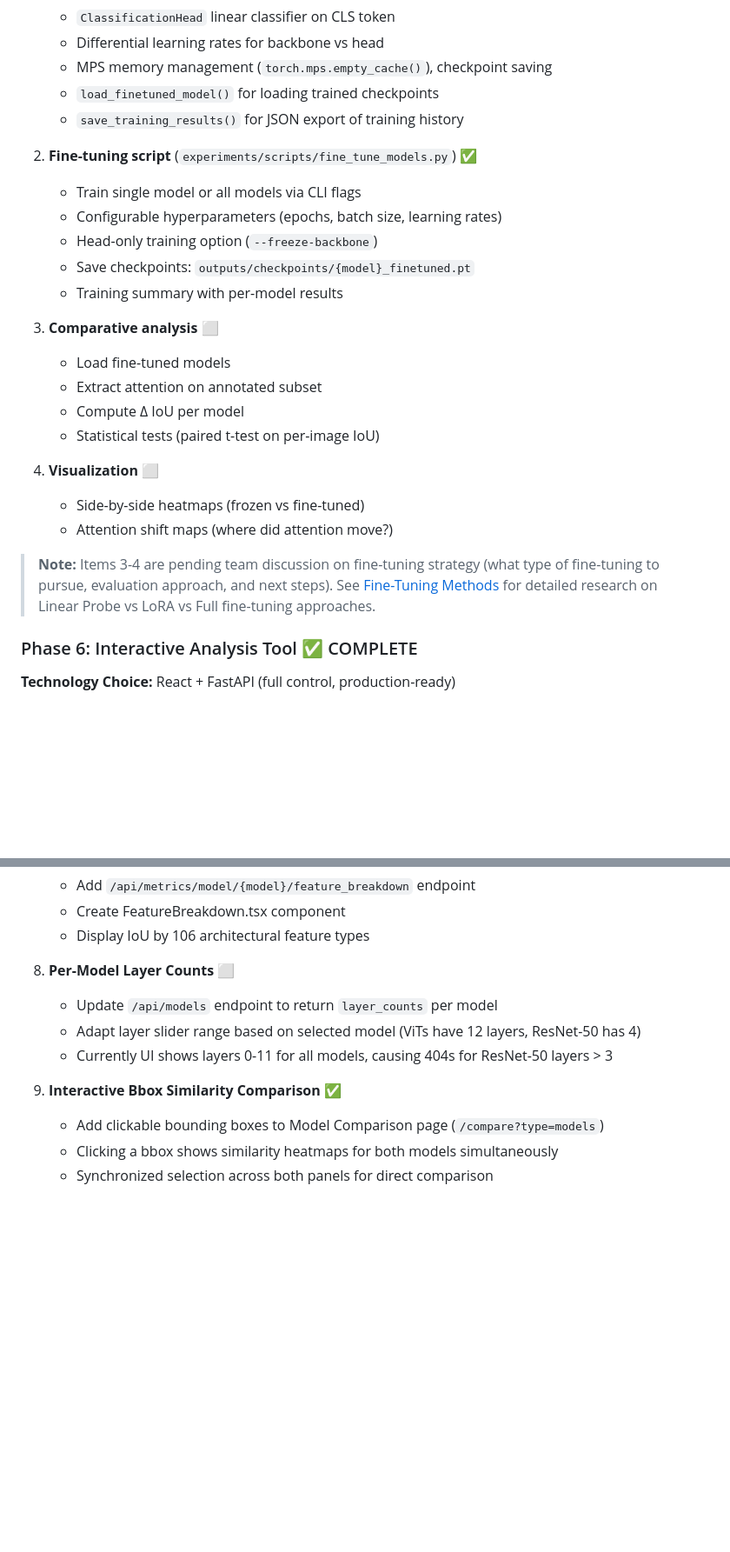
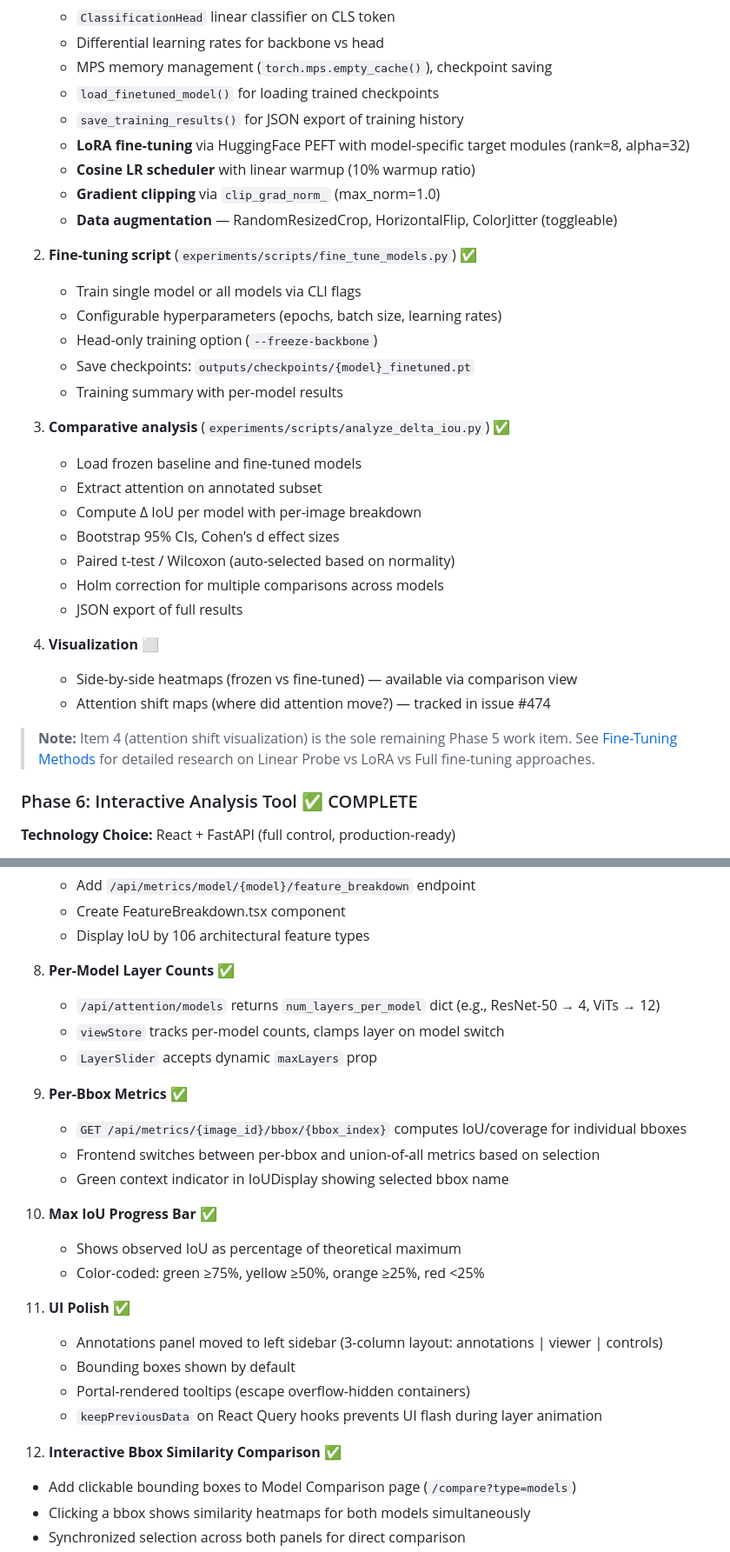
Before and after one commit to DesmondChoy/ssl_wikichurches, a Markdown page: docs/core/implementation_plan.md, 2 parts joined by grey strips. Shown at 87% size. Drawn GitHub-style; blank space fills up the shorter version.

Commit message:
docs: sync implementation plan with 43 commits and 23 closed issues from last 3 days
Phase 5: mark Δ IoU analysis as complete, add LoRA/scheduler/clipping/augmentation.
Phase 6: mark per-model layer counts as complete, add per-bbox metrics, max IoU
progress bar, and UI polish items. Fix SigLIP pooling description.

Co-Authored-By: Claude Opus 4.6 <noreply@anthropic.com>

```diff
--- a/docs/core/implementation_plan.md
+++ b/docs/core/implementation_plan.md
@@ -271,6 +271,10 @@ model = ViTMAEModel.from_pretrained(model_id, config=config)
    - MPS memory management (`torch.mps.empty_cache()`), checkpoint saving
    - `load_finetuned_model()` for loading trained checkpoints
    - `save_training_results()` for JSON export of training history
+   - **LoRA fine-tuning** via HuggingFace PEFT with model-specific target modules (rank=8, alpha=32)
+   - **Cosine LR scheduler** with linear warmup (10% warmup ratio)
+   - **Gradient clipping** via `clip_grad_norm_` (max_norm=1.0)
+   - **Data augmentation** — RandomResizedCrop, HorizontalFlip, ColorJitter (toggleable)
 
 2. **Fine-tuning script** (`experiments/scripts/fine_tune_models.py`) ✅
    - Train single model or all models via CLI flags
@@ -279,17 +283,20 @@ model = ViTMAEModel.from_pretrained(model_id, config=config)
    - Save checkpoints: `outputs/checkpoints/{model}_finetuned.pt`
    - Training summary with per-model results
 
-3. **Comparative analysis** ⬜
-   - Load fine-tuned models
+3. **Comparative analysis** (`experiments/scripts/analyze_delta_iou.py`) ✅
+   - Load frozen baseline and fine-tuned models
    - Extract attention on annotated subset
-   - Compute Δ IoU per model
-   - Statistical tests (paired t-test on per-image IoU)
+   - Compute Δ IoU per model with per-image breakdown
+   - Bootstrap 95% CIs, Cohen's d effect sizes
+   - Paired t-test / Wilcoxon (auto-selected based on normality)
+   - Holm correction for multiple comparisons across models
+   - JSON export of full results
 
 4. **Visualization** ⬜
-   - Side-by-side heatmaps (frozen vs fine-tuned)
-   - Attention shift maps (where did attention move?)
+   - Side-by-side heatmaps (frozen vs fine-tuned) — available via comparison view
+   - Attention shift maps (where did attention move?) — tracked in issue #474
 
-> **Note:** Items 3-4 are pending team discussion on fine-tuning strategy (what type of fine-tuning to pursue, evaluation approach, and next steps). See [Fine-Tuning Methods](../enhancements/fine_tuning_methods.md) for detailed research on Linear Probe vs LoRA vs Full fine-tuning approaches.
+> **Note:** Item 4 (attention shift visualization) is the sole remaining Phase 5 work item. See [Fine-Tuning Methods](../enhancements/fine_tuning_methods.md) for detailed research on Linear Probe vs LoRA vs Full fine-tuning approaches.
 
 ### Phase 6: Interactive Analysis Tool ✅ COMPLETE
 
@@ -338,12 +345,27 @@ model = ViTMAEModel.from_pretrained(model_id, config=config)
    - Create FeatureBreakdown.tsx component
    - Display IoU by 106 architectural feature types
 
-8. **Per-Model Layer Counts** ⬜
-   - Update `/api/models` endpoint to return `layer_counts` per model
-   - Adapt layer slider range based on selected model (ViTs have 12 layers, ResNet-50 has 4)
-   - Currently UI shows layers 0-11 for all models, causing 404s for ResNet-50 layers > 3
+8. **Per-Model Layer Counts** ✅
+   - `/api/attention/models` returns `num_layers_per_model` dict (e.g., ResNet-50 → 4, ViTs → 12)
+   - `viewStore` tracks per-model counts, clamps layer on model switch
+   - `LayerSlider` accepts dynamic `maxLayers` prop
 
-9. **Interactive Bbox Similarity Comparison** ✅
+9. **Per-Bbox Metrics** ✅
+   - `GET /api/metrics/{image_id}/bbox/{bbox_index}` computes IoU/coverage for individual bboxes
+   - Frontend switches between per-bbox and union-of-all metrics based on selection
+   - Green context indicator in IoUDisplay showing selected bbox name
+
+10. **Max IoU Progress Bar** ✅
+    - Shows observed IoU as percentage of theoretical maximum
+    - Color-coded: green ≥75%, yellow ≥50%, orange ≥25%, red <25%
+
+11. **UI Polish** ✅
+    - Annotations panel moved to left sidebar (3-column layout: annotations | viewer | controls)
+    - Bounding boxes shown by default
+    - Portal-rendered tooltips (escape overflow-hidden containers)
+    - `keepPreviousData` on React Query hooks prevents UI flash during layer animation
+
+12. **Interactive Bbox Similarity Comparison** ✅
    - Add clickable bounding boxes to Model Comparison page (`/compare?type=models`)
    - Clicking a bbox shows similarity heatmaps for both models simultaneously
    - Synchronized selection across both panels for direct comparison
```
Also changed, not shown: other parts of docs/core/implementation_plan.md (+2 -2 lines).
